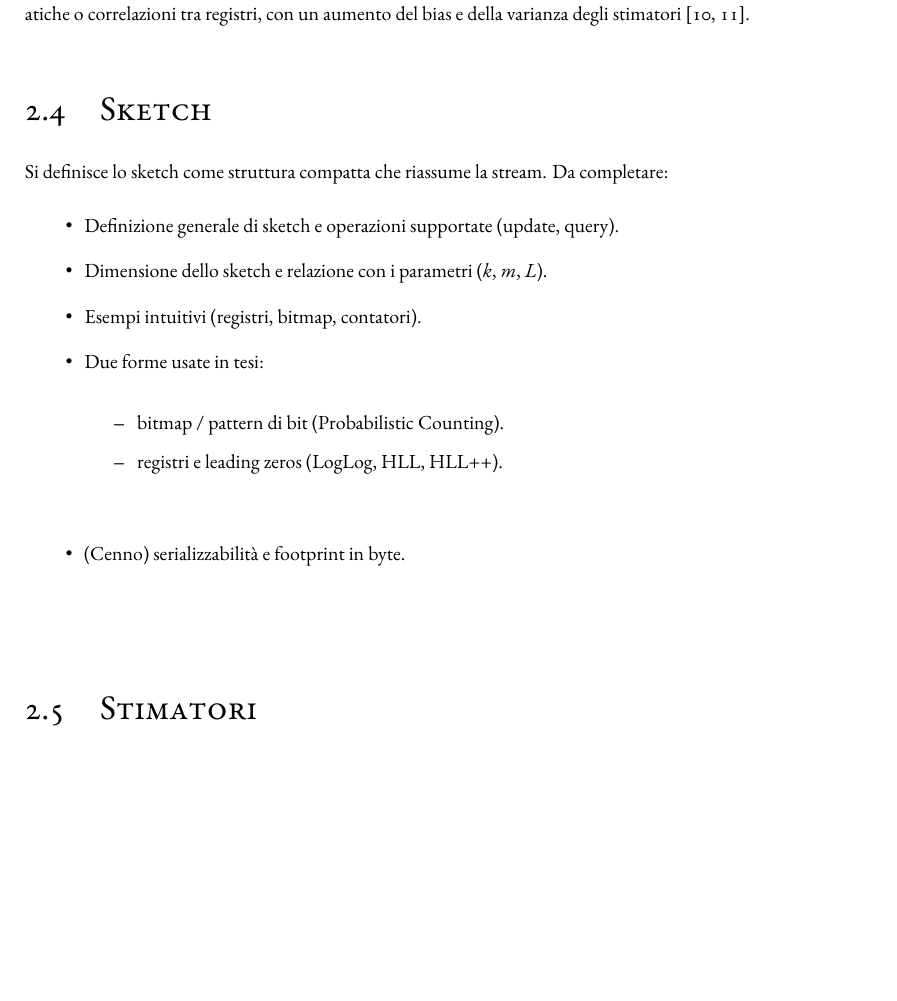
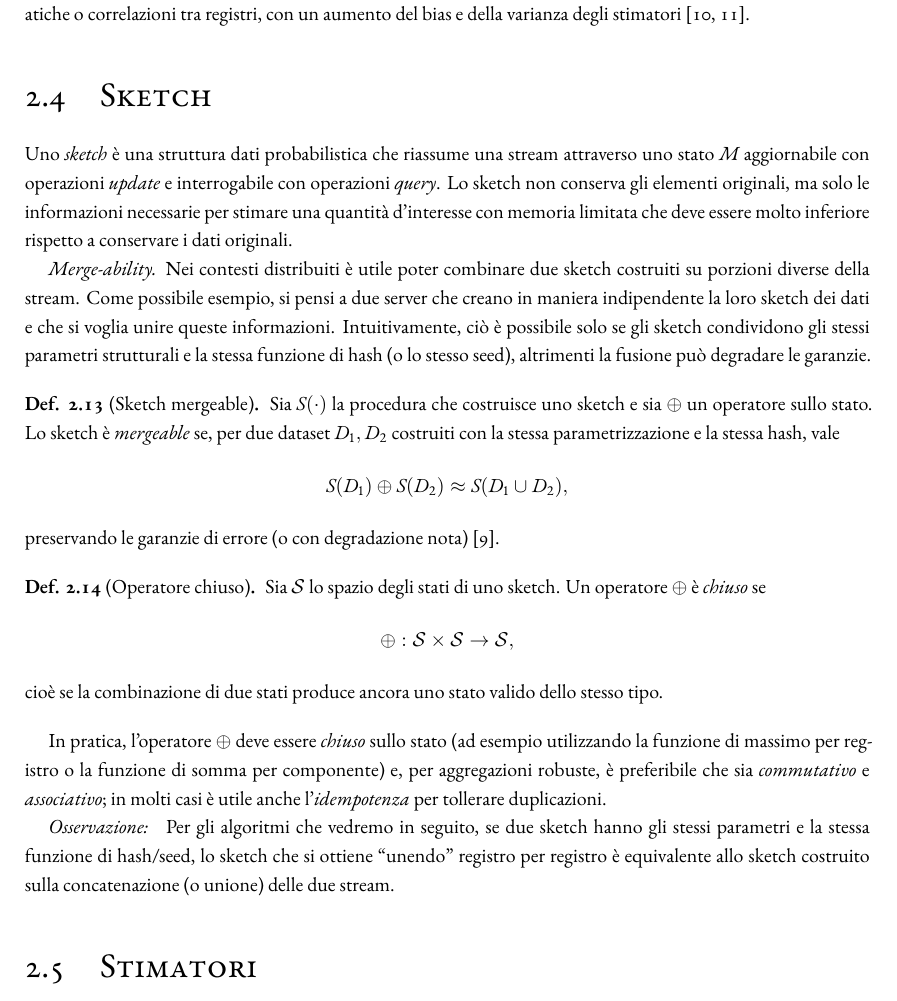
Before and after one commit to kr0bi/satp-cpp, a LaTeX thesis (thesis/dissertation.tex, which reads thesis/chapters/2-background.tex): part of page 16 of 29, cut so that both start at the same text, the shorter picture padded with empty space. Compiled offline with XeLaTeX; a LaTeX package or settings file that is missing is left out.

Commit message:
aggiunta degli sketch

```diff
--- a/thesis/chapters/2-background.tex
+++ b/thesis/chapters/2-background.tex
@@ -285,18 +285,47 @@ introdurre collisioni sistematiche o correlazioni tra registri, con un aumento
 del bias e della varianza degli stimatori \cite{Vadhan_Mitzenmacher_2007,UniformHashing_Pagh_2007}.
 
 \section{Sketch}
-Si definisce lo sketch come struttura compatta che riassume la stream. Da completare:
-\begin{itemize}
-    \item Definizione generale di sketch e operazioni supportate (update, query).
-    \item Dimensione dello sketch e relazione con i parametri ($k$, $m$, $L$).
-    \item Esempi intuitivi (registri, bitmap, contatori).
-    \item Due forme usate in tesi:
-    \begin{itemize}
-        \item bitmap / pattern di bit (Probabilistic Counting).
-        \item registri e leading zeros (LogLog, HLL, HLL++).
-    \end{itemize}
-    \item (Cenno) serializzabilità e footprint in byte.
-\end{itemize}
+\label{sec:sketch}
+Uno \emph{sketch} è una struttura dati probabilistica che
+riassume una stream attraverso uno stato $M$ aggiornabile con operazioni
+\emph{update} e interrogabile con operazioni \emph{query}. Lo sketch non conserva
+gli elementi originali, ma solo le informazioni necessarie per stimare una
+quantità d'interesse con memoria limitata che deve essere molto inferiore rispetto a conservare i dati originali.
+
+\textit{Merge-ability.} Nei contesti distribuiti è utile poter combinare due
+sketch costruiti su porzioni diverse della stream. Come possibile esempio, si pensi a due server che creano in maniera
+indipendente la loro sketch dei dati e che si voglia unire queste informazioni. Intuitivamente, ciò è
+possibile solo se gli sketch condividono gli stessi parametri strutturali e la stessa funzione di hash
+(o lo stesso seed), altrimenti la fusione può degradare le garanzie.
+\begin{definition}[Sketch mergeable]
+Sia $S(\cdot)$ la procedura che costruisce uno sketch e sia $\oplus$ un
+operatore sullo stato. Lo sketch è \emph{mergeable} se, per due dataset
+$D_1, D_2$ costruiti con la stessa parametrizzazione e la stessa hash,
+vale
+\[
+S(D_1) \oplus S(D_2) \approx S(D_1 \cup D_2),
+\]
+preservando le garanzie di errore (o con degradazione nota) \cite{Agarwal_Cormode_Huang_Phillips_Wei_Yi_2012}.
+\end{definition}
+
+\begin{definition}[Operatore chiuso]
+Sia $\mathcal{S}$ lo spazio degli stati di uno sketch. Un operatore
+$\oplus$ è \emph{chiuso} se
+\[
+\oplus:\mathcal{S}\times\mathcal{S}\to\mathcal{S},
+\]
+cioè se la combinazione di due stati produce ancora uno stato valido dello
+stesso tipo.
+\end{definition}
+
+In pratica, l'operatore $\oplus$ deve essere \emph{chiuso} sullo stato
+(ad esempio utilizzando la funzione di  massimo per registro o la funzione di somma per componente) e, per aggregazioni
+robuste, è preferibile che sia \emph{commutativo} e \emph{associativo};
+in molti casi è utile anche l'\emph{idempotenza} per tollerare duplicazioni.
+
+\textit{Osservazione: } Per gli algoritmi che vedremo in seguito, se due sketch hanno gli
+stessi parametri e la stessa funzione di hash/seed, lo sketch che si ottiene ``unendo'' registro per registro è equivalente allo sketch costruito sulla
+concatenazione (o unione) delle due stream.
 
 \section{Stimatori}
 Si descrive cosa si intende per stimatore e in che senso la stima è corretta. Da completare:
```
Also changed, not shown: thesis/dissertation.pdf.
